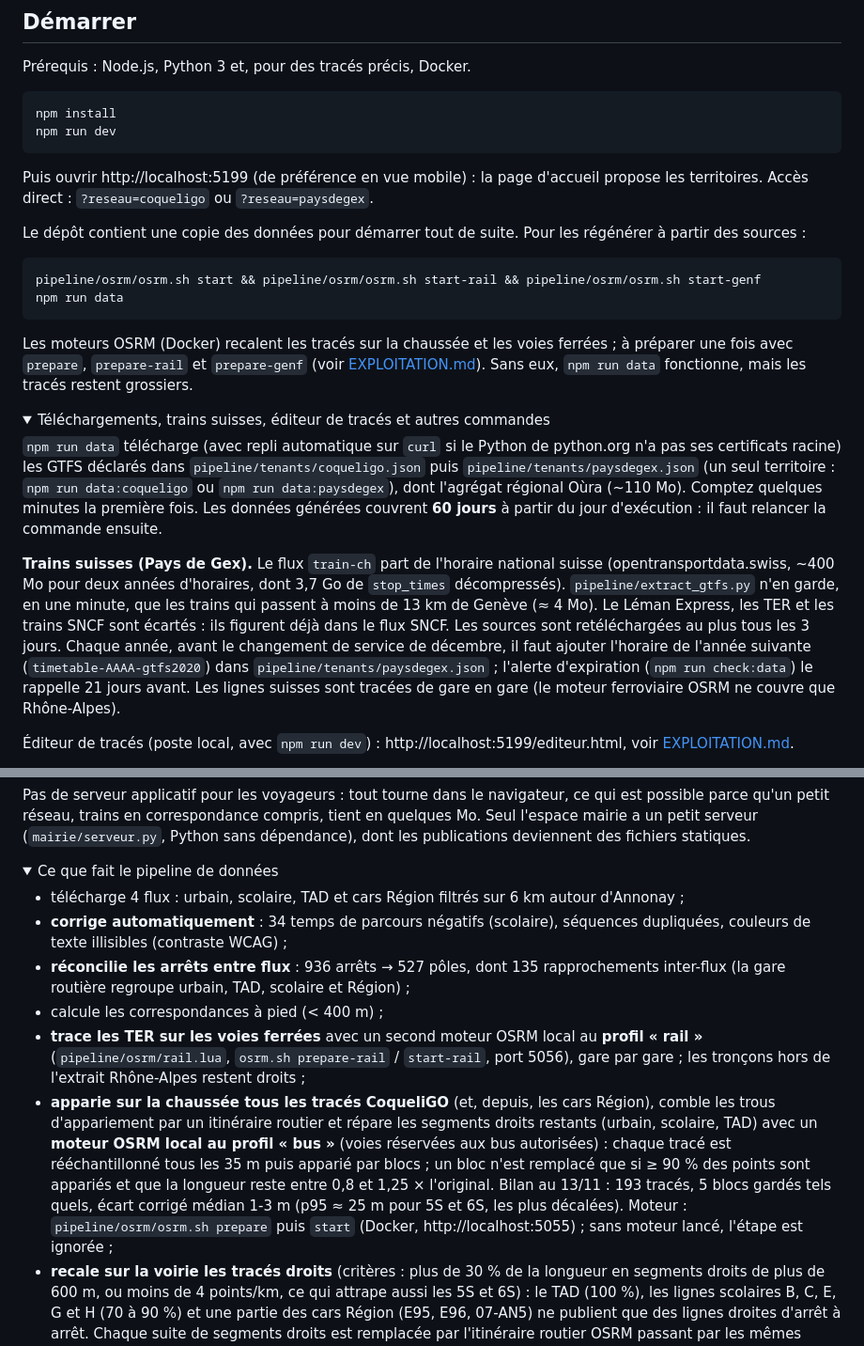
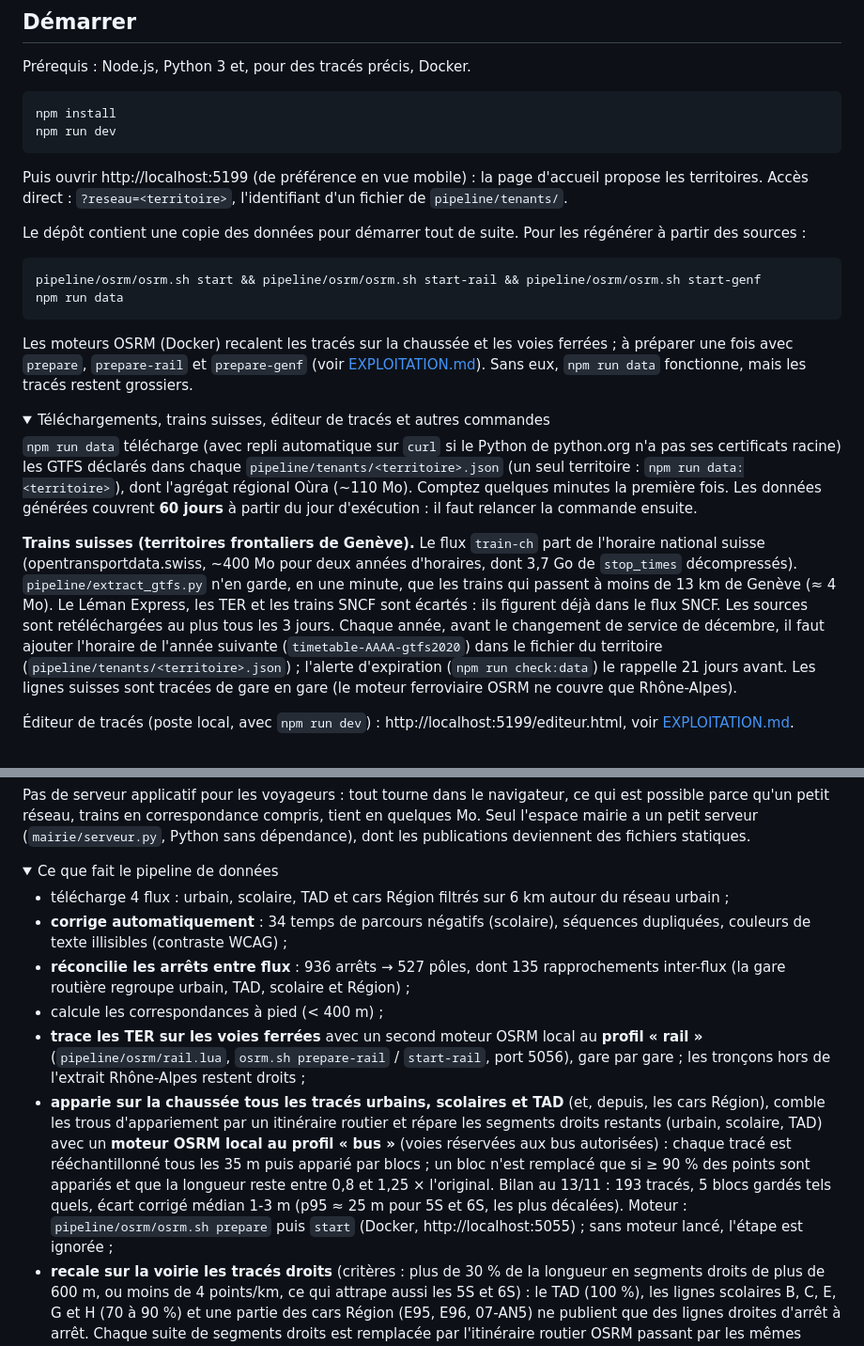
Before and after one commit to maillage-mobilite/maillage, a Markdown page: README.md, 2 parts joined by grey strips. Shown at 94% size. GitHub-like rendering; folded sections open.

````diff
--- a/README.md
+++ b/README.md
@@ -80,7 +80,7 @@ npm install
 npm run dev
 ```
 
-Puis ouvrir http://localhost:5199 (de préférence en vue mobile) : la page d'accueil propose les territoires. Accès direct : `?reseau=coqueligo` ou `?reseau=paysdegex`.
+Puis ouvrir http://localhost:5199 (de préférence en vue mobile) : la page d'accueil propose les territoires. Accès direct : `?reseau=<territoire>`, l'identifiant d'un fichier de `pipeline/tenants/`.
 
 Le dépôt contient une copie des données pour démarrer tout de suite. Pour les régénérer à partir des sources :
 
@@ -94,9 +94,9 @@ Les moteurs OSRM (Docker) recalent les tracés sur la chaussée et les voies fer
 <details>
 <summary>Téléchargements, trains suisses, éditeur de tracés et autres commandes</summary>
 
-`npm run data` télécharge (avec repli automatique sur `curl` si le Python de python.org n'a pas ses certificats racine) les GTFS déclarés dans `pipeline/tenants/coqueligo.json` puis `pipeline/tenants/paysdegex.json` (un seul territoire : `npm run data:coqueligo` ou `npm run data:paysdegex`), dont l'agrégat régional Oùra (~110 Mo). Comptez quelques minutes la première fois. Les données générées couvrent **60 jours** à partir du jour d'exécution : il faut relancer la commande ensuite.
+`npm run data` télécharge (avec repli automatique sur `curl` si le Python de python.org n'a pas ses certificats racine) les GTFS déclarés dans chaque `pipeline/tenants/<territoire>.json` (un seul territoire : `npm run data:<territoire>`), dont l'agrégat régional Oùra (~110 Mo). Comptez quelques minutes la première fois. Les données générées couvrent **60 jours** à partir du jour d'exécution : il faut relancer la commande ensuite.
 
-**Trains suisses (Pays de Gex).** Le flux `train-ch` part de l'horaire national suisse (opentransportdata.swiss, ~400 Mo pour deux années d'horaires, dont 3,7 Go de `stop_times` décompressés). `pipeline/extract_gtfs.py` n'en garde, en une minute, que les trains qui passent à moins de 13 km de Genève (≈ 4 Mo). Le Léman Express, les TER et les trains SNCF sont écartés : ils figurent déjà dans le flux SNCF. Les sources sont retéléchargées au plus tous les 3 jours. Chaque année, avant le changement de service de décembre, il faut ajouter l'horaire de l'année suivante (`timetable-AAAA-gtfs2020`) dans `pipeline/tenants/paysdegex.json` ; l'alerte d'expiration (`npm run check:data`) le rappelle 21 jours avant. Les lignes suisses sont tracées de gare en gare (le moteur ferroviaire OSRM ne couvre que Rhône-Alpes).
+**Trains suisses (territoires frontaliers de Genève).** Le flux `train-ch` part de l'horaire national suisse (opentransportdata.swiss, ~400 Mo pour deux années d'horaires, dont 3,7 Go de `stop_times` décompressés). `pipeline/extract_gtfs.py` n'en garde, en une minute, que les trains qui passent à moins de 13 km de Genève (≈ 4 Mo). Le Léman Express, les TER et les trains SNCF sont écartés : ils figurent déjà dans le flux SNCF. Les sources sont retéléchargées au plus tous les 3 jours. Chaque année, avant le changement de service de décembre, il faut ajouter l'horaire de l'année suivante (`timetable-AAAA-gtfs2020`) dans le fichier du territoire (`pipeline/tenants/<territoire>.json`) ; l'alerte d'expiration (`npm run check:data`) le rappelle 21 jours avant. Les lignes suisses sont tracées de gare en gare (le moteur ferroviaire OSRM ne couvre que Rhône-Alpes).
 
 Éditeur de tracés (poste local, avec `npm run dev`) : http://localhost:5199/editeur.html, voir [EXPLOITATION.md](EXPLOITATION.md).
 
@@ -126,12 +126,12 @@ Pas de serveur applicatif pour les voyageurs : tout tourne dans le navigateur, c
 <details>
 <summary>Ce que fait le pipeline de données</summary>
 
-- télécharge 4 flux : urbain, scolaire, TAD et cars Région filtrés sur 6 km autour d'Annonay ;
+- télécharge 4 flux : urbain, scolaire, TAD et cars Région filtrés sur 6 km autour du réseau urbain ;
 - **corrige automatiquement** : 34 temps de parcours négatifs (scolaire), séquences dupliquées, couleurs de texte illisibles (contraste WCAG) ;
 - **réconcilie les arrêts entre flux** : 936 arrêts → 527 pôles, dont 135 rapprochements inter-flux (la gare routière regroupe urbain, TAD, scolaire et Région) ;
 - calcule les correspondances à pied (< 400 m) ;
 - **trace les TER sur les voies ferrées** avec un second moteur OSRM local au **profil « rail »** (`pipeline/osrm/rail.lua`, `osrm.sh prepare-rail` / `start-rail`, port 5056), gare par gare ; les tronçons hors de l'extrait Rhône-Alpes restent droits ;
-- **apparie sur la chaussée tous les tracés CoqueliGO** (et, depuis, les cars Région), comble les trous d'appariement par un itinéraire routier et répare les segments droits restants (urbain, scolaire, TAD) avec un **moteur OSRM local au profil « bus »** (voies réservées aux bus autorisées) : chaque tracé est rééchantillonné tous les 35 m puis apparié par blocs ; un bloc n'est remplacé que si ≥ 90 % des points sont appariés et que la longueur reste entre 0,8 et 1,25 × l'original. Bilan au 13/11 : 193 tracés, 5 blocs gardés tels quels, écart corrigé médian 1-3 m (p95 ≈ 25 m pour 5S et 6S, les plus décalées). Moteur : `pipeline/osrm/osrm.sh prepare` puis `start` (Docker, http://localhost:5055) ; sans moteur lancé, l'étape est ignorée ;
+- **apparie sur la chaussée tous les tracés urbains, scolaires et TAD** (et, depuis, les cars Région), comble les trous d'appariement par un itinéraire routier et répare les segments droits restants (urbain, scolaire, TAD) avec un **moteur OSRM local au profil « bus »** (voies réservées aux bus autorisées) : chaque tracé est rééchantillonné tous les 35 m puis apparié par blocs ; un bloc n'est remplacé que si ≥ 90 % des points sont appariés et que la longueur reste entre 0,8 et 1,25 × l'original. Bilan au 13/11 : 193 tracés, 5 blocs gardés tels quels, écart corrigé médian 1-3 m (p95 ≈ 25 m pour 5S et 6S, les plus décalées). Moteur : `pipeline/osrm/osrm.sh prepare` puis `start` (Docker, http://localhost:5055) ; sans moteur lancé, l'étape est ignorée ;
 - **recale sur la voirie les tracés droits** (critères : plus de 30 % de la longueur en segments droits de plus de 600 m, ou moins de 4 points/km, ce qui attrape aussi les 5S et 6S) : le TAD (100 %), les lignes scolaires B, C, E, G et H (70 à 90 %) et une partie des cars Région (E95, E96, 07-AN5) ne publient que des lignes droites d'arrêt à arrêt. Chaque suite de segments droits est remplacée par l'itinéraire routier OSRM passant par les mêmes arrêts. Si la route fait plus de 2,2 fois la ligne droite, la ligne droite est conservée. Résultats en cache (`.cache/osrm-cache.json`) ; à désactiver avec `--no-snap` ;
 - **signale l'expiration** des flux (urbain et TAD s'arrêtent fin 2026).
 
````
Also changed, not shown: other parts of README.md (+7 -7 lines), EXPLOITATION.md (+4 -4 lines), deploy/README.md (+1 -1 lines), .github/images/apercu.png, 10 other files.
